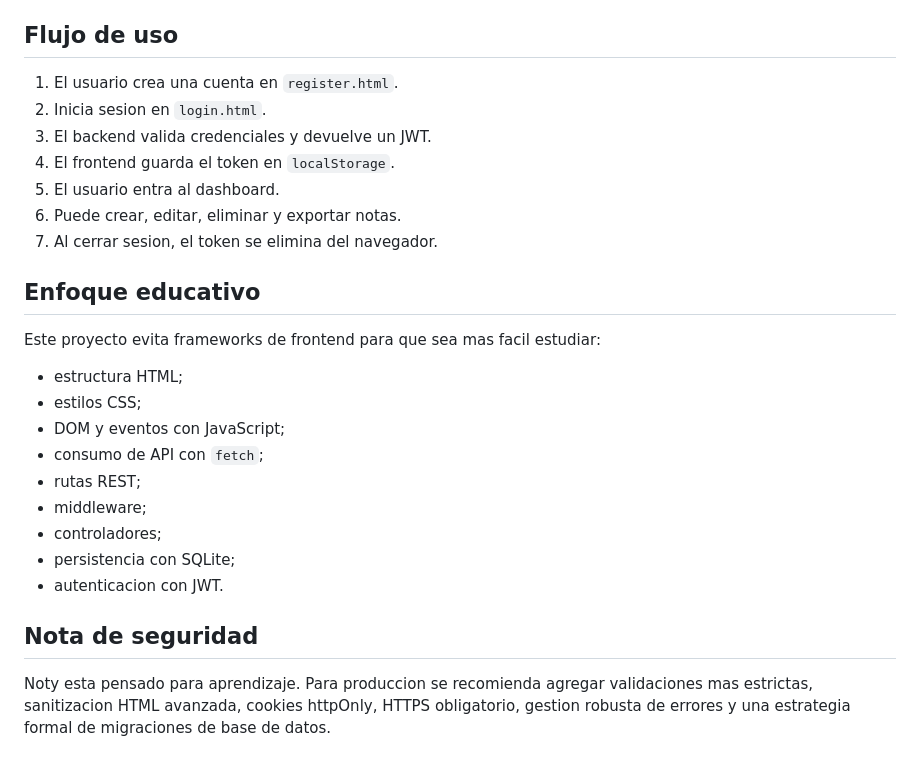
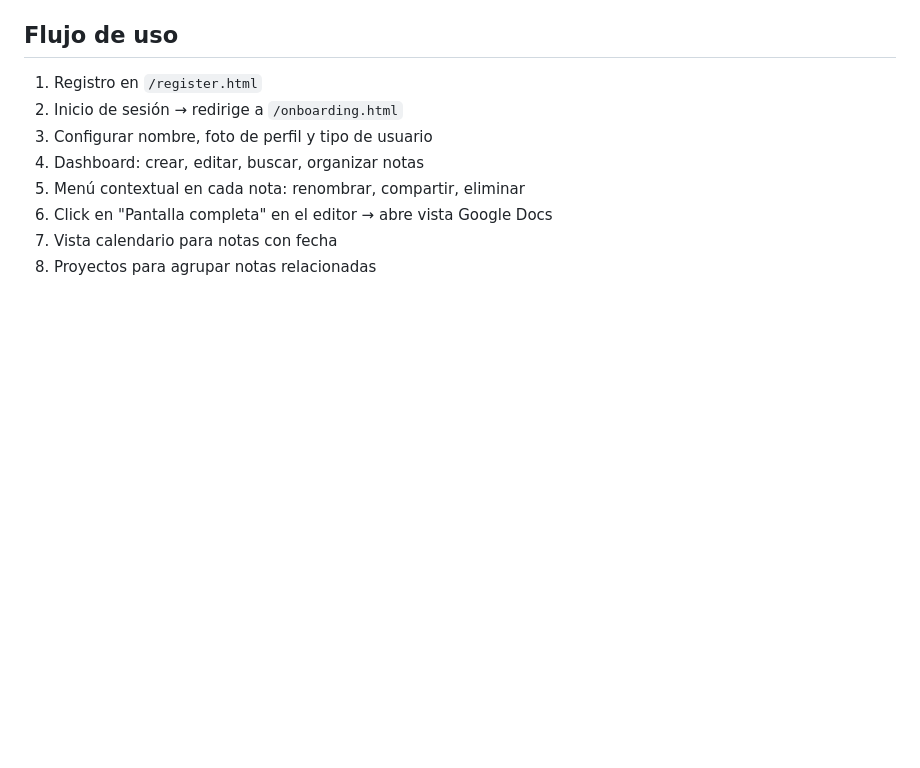
Before and after one commit to Ddm140207/Neat, a Markdown page: README.md, the part around one of its changes. Rendered like a GitHub page; blank space fills up the shorter version.

```diff
--- a/README.md
+++ b/README.md
@@ -153,28 +148,11 @@ La base local `backend/database/noty.sqlite` no se sube al repositorio porque es
 
 ## Flujo de uso
 
-1. El usuario crea una cuenta en `register.html`.
-2. Inicia sesion en `login.html`.
-3. El backend valida credenciales y devuelve un JWT.
-4. El frontend guarda el token en `localStorage`.
-5. El usuario entra al dashboard.
-6. Puede crear, editar, eliminar y exportar notas.
-7. Al cerrar sesion, el token se elimina del navegador.
-
-## Enfoque educativo
-
-Este proyecto evita frameworks de frontend para que sea mas facil estudiar:
-
-- estructura HTML;
-- estilos CSS;
-- DOM y eventos con JavaScript;
-- consumo de API con `fetch`;
-- rutas REST;
-- middleware;
-- controladores;
-- persistencia con SQLite;
-- autenticacion con JWT.
-
-## Nota de seguridad
-
-Noty esta pensado para aprendizaje. Para produccion se recomienda agregar validaciones mas estrictas, sanitizacion HTML avanzada, cookies httpOnly, HTTPS obligatorio, gestion robusta de errores y una estrategia formal de migraciones de base de datos.
+1. Registro en `/register.html`
+2. Inicio de sesión → redirige a `/onboarding.html`
+3. Configurar nombre, foto de perfil y tipo de usuario
+4. Dashboard: crear, editar, buscar, organizar notas
+5. Menú contextual en cada nota: renombrar, compartir, eliminar
+6. Click en "Pantalla completa" en el editor → abre vista Google Docs
+7. Vista calendario para notas con fecha
+8. Proyectos para agrupar notas relacionadas
```
Also changed, not shown: other parts of README.md (+64 -69 lines).
